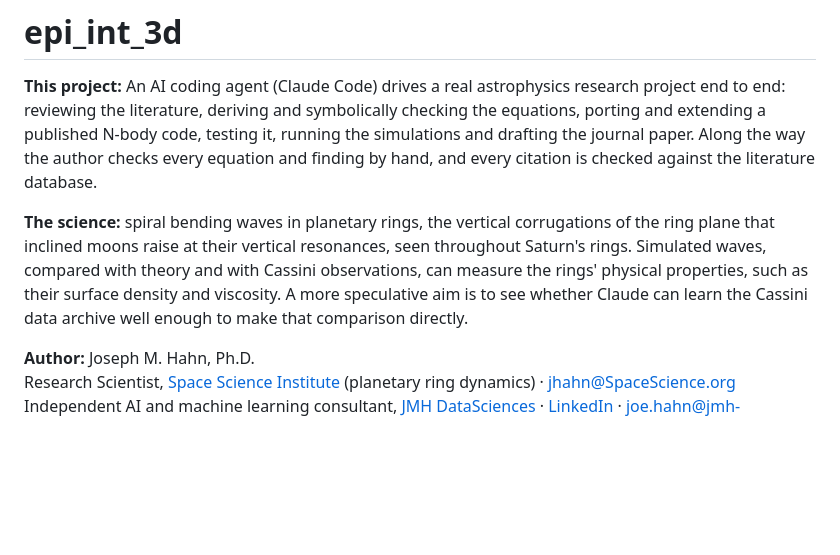
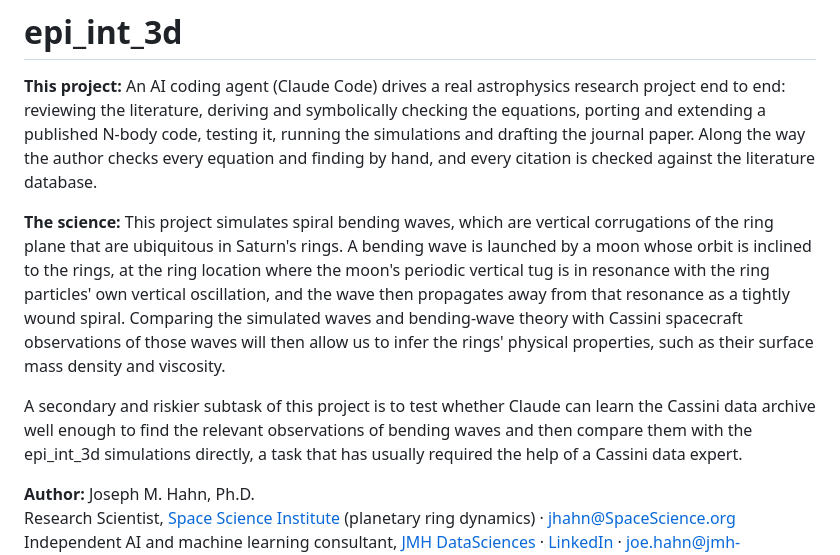
Before and after one commit to joehahn/epi_int_3d, a Markdown page: README.md, the part around the change. GitHub-like rendering; blank space fills up the shorter version.

Commit message:
README: The science in the author's style; Cassini archive as a secondary subtask
Co-Authored-By: Claude Opus 5.5 <noreply@anthropic.com>

```diff
--- a/README.md
+++ b/README.md
@@ -6,11 +6,17 @@ a published N-body code, testing it, running the simulations and drafting the jo
 way the author checks every equation and finding by hand, and every citation is checked against the
 literature database.
 
-**The science:** spiral bending waves in planetary rings, the vertical corrugations of
-the ring plane that inclined moons raise at their vertical resonances, seen throughout Saturn's rings.
-Simulated waves, compared with theory and with Cassini observations, can measure the rings' physical
-properties, such as their surface density and viscosity. A more speculative aim is to see whether
-Claude can learn the Cassini data archive well enough to make that comparison directly.
+**The science:** This project simulates spiral bending waves, which are vertical corrugations of the
+ring plane that are ubiquitous in Saturn's rings. A bending wave is launched by a moon whose orbit is
+inclined to the rings, at the ring location where the moon's periodic vertical tug is in resonance with
+the ring particles' own vertical oscillation, and the wave then propagates away from that resonance as a
+tightly wound spiral. Comparing the simulated waves and bending-wave theory with Cassini spacecraft
+observations of those waves will then allow us to infer the rings' physical properties, such as their
+surface mass density and viscosity.
+
+A secondary and riskier subtask of this project is to test whether Claude can learn the Cassini data
+archive well enough to find the relevant observations of bending waves and then compare them with the
+epi_int_3d simulations directly, a task that has usually required the help of a Cassini data expert.
 
 **Author:** Joseph M. Hahn, Ph.D.
 Research Scientist, [Space Science Institute](https://www.spacescience.org/bio.php?emp=JHAHN) (planetary ring dynamics) · jhahn@SpaceScience.org
```
